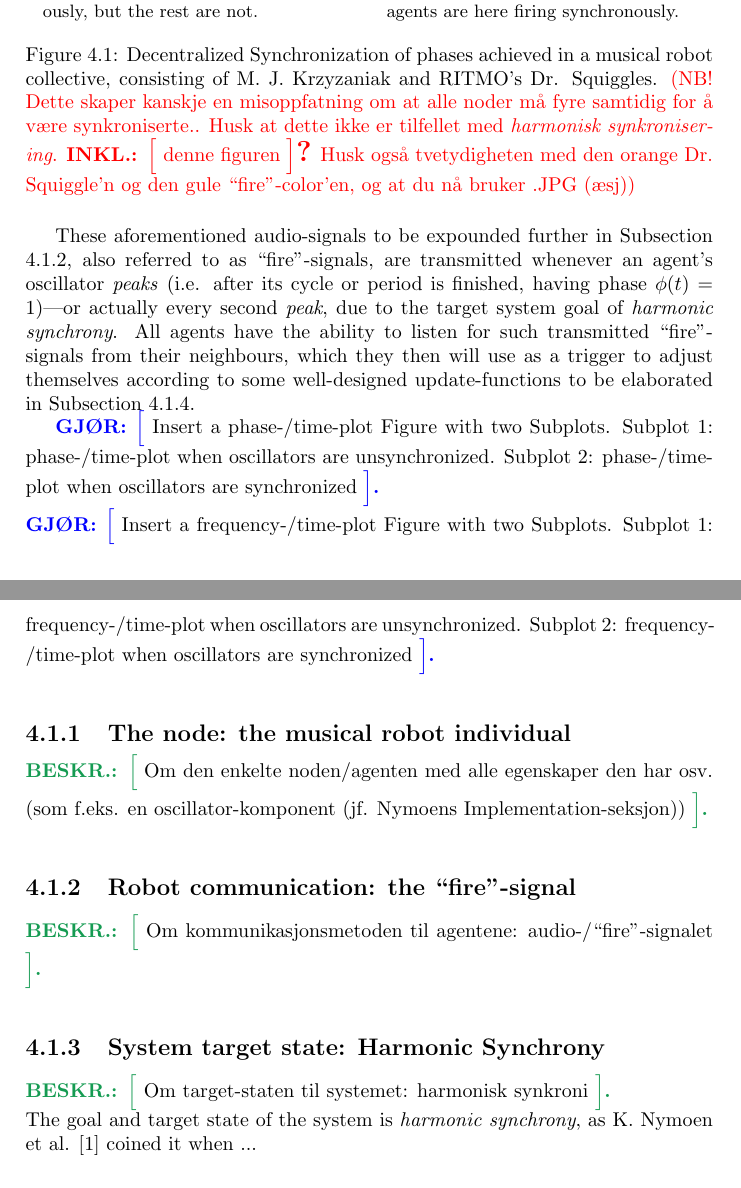
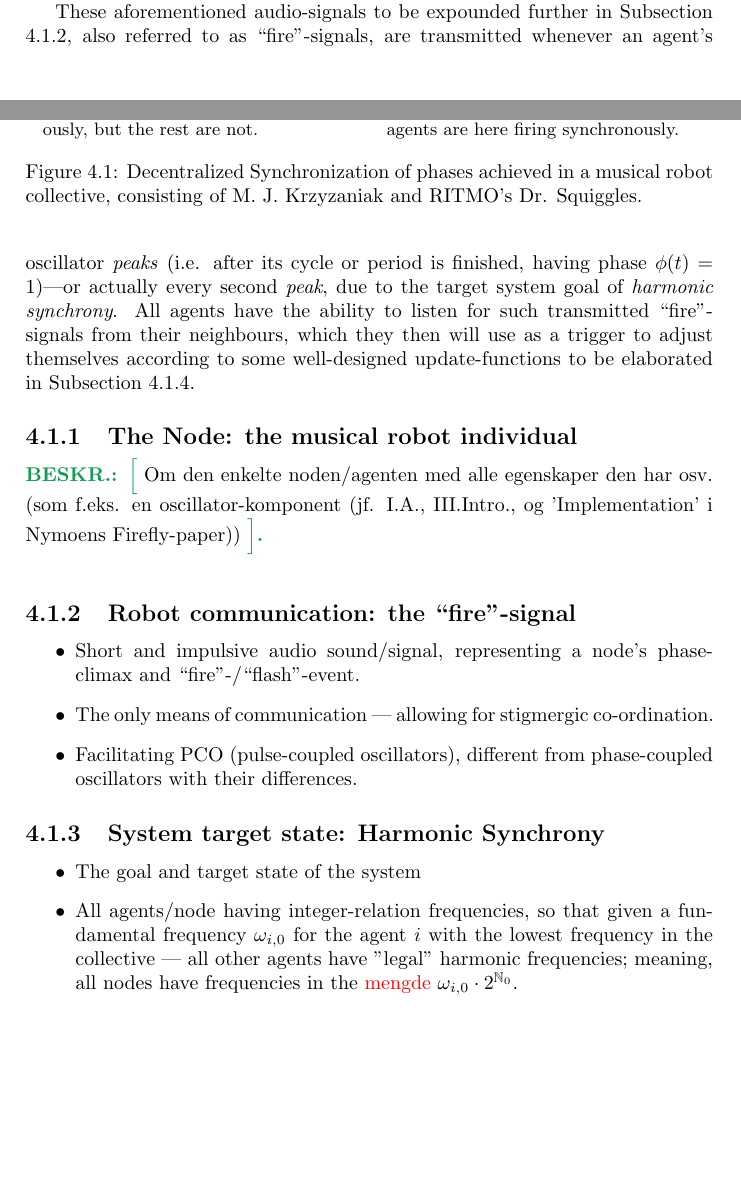
Before and after one commit to theRealSherapat/CompSA, a LaTeX thesis (Thesis/master.tex, which reads Thesis/Assets/Chapters/implementation_chapter.tex, Thesis/Assets/Declarations/use_these_packages.tex): two parts of pages 19 and 20 of 26 before the commit and two parts of pages 18 and 19 of 25 after it, joined at a grey line, cut so that both start at the same text, the shorter picture padded with empty space. Compiled offline with pdfLaTeX.

Commit message:
Cleaned up in the MSc Document for Relevant Concerns a bit (moved them into a Word-document titled 'Relevant MSc-thesis Concerns'), and generally too.

```diff
--- a/Thesis/Assets/Chapters/implementation_chapter.tex
+++ b/Thesis/Assets/Chapters/implementation_chapter.tex
@@ -51,35 +28,59 @@ This chapter gives an overview of the developed musical multi-robot system. The
 				\caption{Seconds later, after having listened to each other's fire-event signals and adapted themselves accordingly, the agents are here firing synchronously.}
 				\label{fig:initial:synch}
 			\end{subfigure}
-		\caption{Decentralized Synchronization of phases achieved in a musical robot collective, consisting of M. J. Krzyzaniak and RITMO's Dr. Squiggles. \tcol{(NB! Dette skaper kanskje en misoppfatning om at alle noder må fyre samtidig for å være synkroniserte.. Husk at dette ikke er tilfellet med \textit{harmonisk synkronisering}. \inkl{denne figuren} Husk også tvetydigheten med den orange Dr. Squiggle'n og den gule ``fire''-color'en, og at du nå bruker .JPG (æsj))}}	% Gammel caption: "The musical agents, also known as M. J. Krzyzaniak's Dr. Squiggles, are actively listening for signals from each other's fire-events, entraining to synchronize to each other accordingly." Cite Pierre her? Nevne Phase-adjustments også her?
+		\caption{Decentralized Synchronization of phases achieved in a musical robot collective, consisting of M. J. Krzyzaniak and RITMO's Dr. Squiggles.}
 		\label{fig:initial}
 	\end{figure}
 
 	These aforementioned audio-signals to be expounded further in Subsection \ref{subsec:fire_signal}, also referred to as ``fire''-signals, are transmitted whenever an agent's oscillator \textit{peaks} (i.e. after its cycle or period is finished, having phase $\phi(t)=1$)|or actually every second \textit{peak}, due to the target system goal of \textit{harmonic synchrony}. All agents have the ability to listen for such transmitted ``fire''-signals from their neighbours, which they then will use as a trigger to adjust themselves according to some well-designed update-functions to be elaborated in Subsection \ref{subsec:update_functions}.
 
-	\gjor{Insert a phase-/time-plot Figure with two Subplots. Subplot 1: phase-/time-plot when oscillators are unsynchronized. Subplot 2: phase-/time-plot when oscillators are synchronized}
-	\gjor{Insert a frequency-/time-plot Figure with two Subplots. Subplot 1: frequency-/time-plot when oscillators are unsynchronized. Subplot 2: frequency-/time-plot when oscillators are synchronized}
+	% INCLUDE? See 'Relevant MSc-thesis Concerns'.
+		% % Phase-/time-plot Figure with two Subplots. Subplot 1: phase-/time-plot when oscillators are unsynchronized. Subplot 2: phase-/time-plot when oscillators are synchronized
+		% \begin{figure}[h]
+			% \centering
+				% \begin{subfigure}[t]{.5\textwidth}
+					% \centering\captionsetup{width=.9\linewidth}%
+					% \includegraphics[width=0.9\linewidth]{Assets/Figures/phases_unsynched.png}
+					% \caption{Oscillators are initially not (phase-) synchronized.}
+					% \label{fig:phases_unsynched}
+				% \end{subfigure}%
+				% \begin{subfigure}[t]{.5\textwidth}
+					% \centering\captionsetup{width=.9\linewidth}%
+					% \includegraphics[width=0.9\linewidth]{Assets/Figures/phases_synched.png}
+					% \caption{Oscillators are now, seconds later, (phase-) synchronized.}
+					% \label{fig:phases_synched}
+				% \end{subfigure}
+			% \caption{Phase-plots for the agents}
+			% \label{fig:initial}
+		% \end{figure}
 
 
-	% SUBSEKSJONER TIL BASELINE-SEKSJONEN:
+
+	% Sub-Introducing the System:
 
 	% Om den enkelte noden/agenten med alle egenskaper den har osv.
-	\subsection{The node: the musical robot individual}
+	\subsection{The Node: the musical robot individual}
 	\label{subsec:node}
-		\besk{Om den enkelte noden/agenten med alle egenskaper den har osv. (som f.eks. en oscillator-komponent (jf. Nymoens Implementation-seksjon))}
+		\besk{Om den enkelte noden/agenten med alle egenskaper den har osv. (som f.eks. en oscillator-komponent (jf. I.A., III.Intro., og 'Implementation' i Nymoens Firefly-paper))}
 
 
-	% Om kommunikasjonsmetoden til agentene: audio-/``fire''-signalet
+	% Om kommunikasjonen til agentene: audio-/``fire''-signalet
 	\subsection{Robot communication: the ``fire''-signal}
 	\label{subsec:fire_signal}
-		\besk{Om kommunikasjonsmetoden til agentene: audio-/``fire''-signalet}
+		\begin{itemize}
+			\item Short and impulsive audio sound/signal, representing a node's phase-climax and ``fire''-/``flash''-event.
+			\item The only means of communication — allowing for stigmergic co-ordination.
+			\item Facilitating PCO (pulse-coupled oscillators), different from phase-coupled oscillators with their differences.
+		\end{itemize}
 
 
 	% Om target-staten til systemet: harmonisk synkroni
 	\subsection{System target state: Harmonic Synchrony}
 	\label{subsec:harmonic_synchrony}
-		\besk{Om target-staten til systemet: harmonisk synkroni}
-		The goal and target state of the system is \textit{harmonic synchrony}, as K. Nymoen et al. \cite{nymoen_synch} coined it when ...
+		\begin{itemize}
+			\item The goal and target state of the system
+			\item All agents/node having integer-relation frequencies, so that given a fundamental frequency $\omega_{i,0}$ for the agent $i$ with the lowest frequency in the collective — all other agents have "legal" harmonic frequencies; meaning, all nodes have frequencies in the \tcol{mengde} $\omega_{i,0} \cdot 2^{\mathbb{N}_0}$.
+		\end{itemize}
 
 
 	% Om Update-functions for frekvens- og fase-oppdateringene
--- a/Thesis/Assets/Declarations/use_these_packages.tex
+++ b/Thesis/Assets/Declarations/use_these_packages.tex
@@ -4,6 +4,7 @@
 \usepackage{Assets/DUO/duomasterforside}
 \usepackage[dvipsnames]{xcolor} % for å kunne et større nummer fargemodeller i en mer fleksibel pakke
 \usepackage{amsmath} % for equation*-environmentet and if doing any serious mathematical layout with LaTeX
+\usepackage{amsfonts} % for writing math-symbols, like natural number sets
 \usepackage{subcaption} % for subfigure-environmentet
 
 
```
Also changed, not shown: Thesis/Assets/Declarations/set_these_new_commands.tex (line endings or trailing spaces), Thesis/Assets/Figures/phases_synched.png (added), Thesis/Assets/Figures/phases_unsynched.png (added), Thesis/README.md, Thesis/master.pdf, Thesis/Assets/Chapters/implementation_chapter.tex (38 more changed lines).
